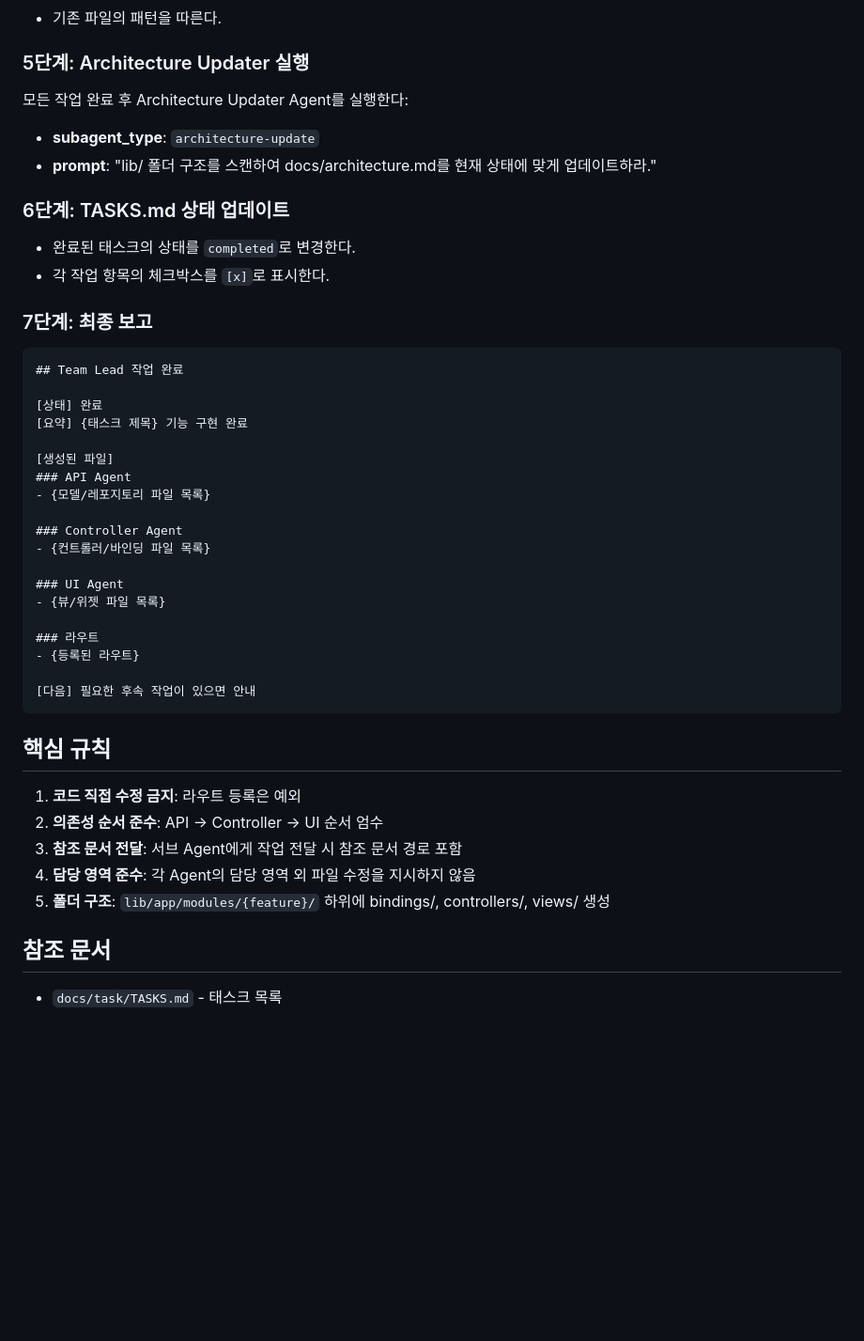
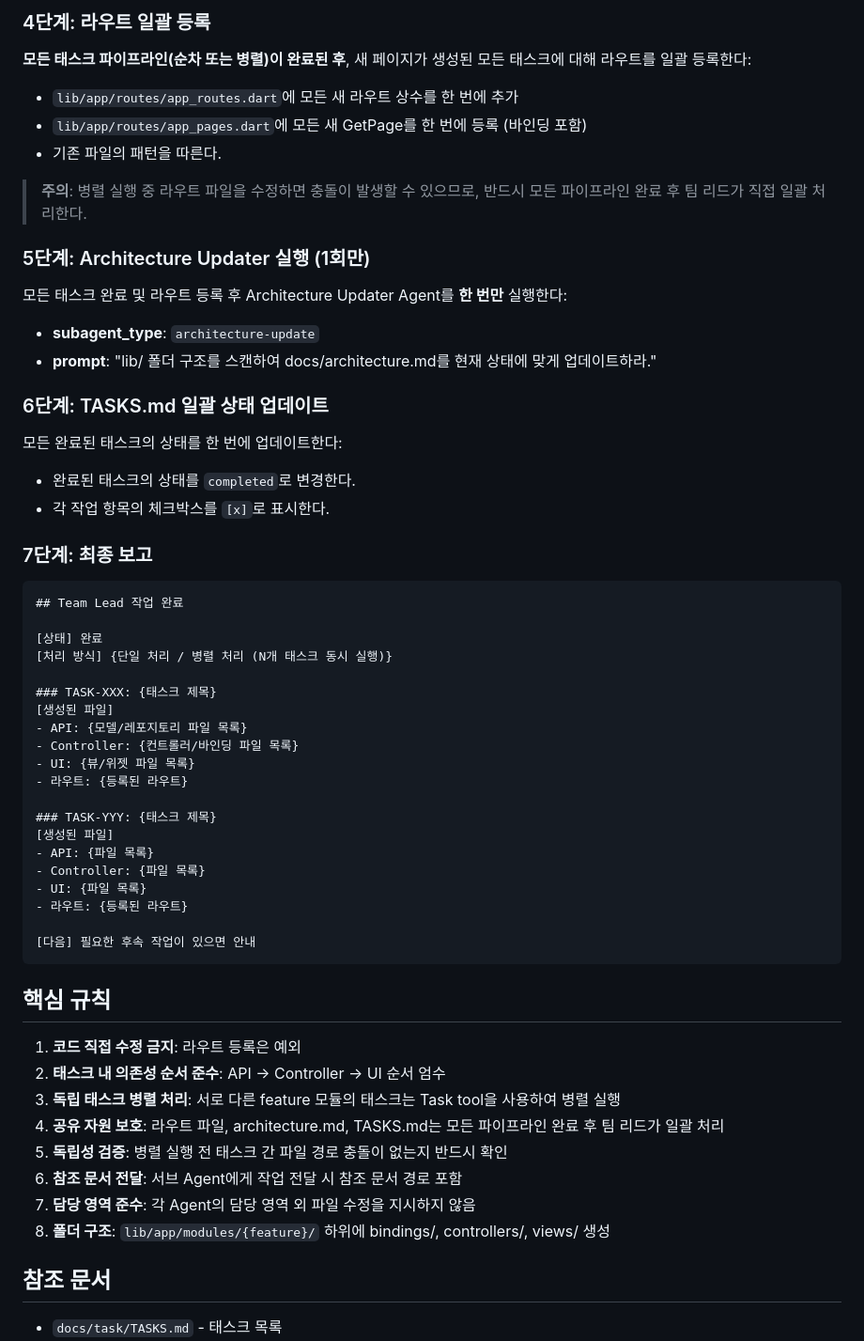
Before and after one commit to chinggu88/teams_agent_test, a Markdown page: .claude/agents/team-lead.md, the part around one of its changes. Shown at 94% size. GitHub-like rendering; blank space fills up the shorter version.

````diff
--- a/.claude/agents/team-lead.md
+++ b/.claude/agents/team-lead.md
@@ -77,13 +103,21 @@ Controller Agent 완료 후 UI Agent를 실행한다:
+### 4단계: 라우트 일괄 등록
+
+**모든 태스크 파이프라인(순차 또는 병렬)이 완료된 후**, 새 페이지가 생성된 모든 태스크에 대해 라우트를 일괄 등록한다:
+- `lib/app/routes/app_routes.dart`에 모든 새 라우트 상수를 한 번에 추가
+- `lib/app/routes/app_pages.dart`에 모든 새 GetPage를 한 번에 등록 (바인딩 포함)
 - 기존 파일의 패턴을 따른다.
 
-### 5단계: Architecture Updater 실행
+> **주의**: 병렬 실행 중 라우트 파일을 수정하면 충돌이 발생할 수 있으므로, 반드시 모든 파이프라인 완료 후 팀 리드가 직접 일괄 처리한다.
 
-모든 작업 완료 후 Architecture Updater Agent를 실행한다:
+### 5단계: Architecture Updater 실행 (1회만)
+
+모든 태스크 완료 및 라우트 등록 후 Architecture Updater Agent를 **한 번만** 실행한다:
 - **subagent_type**: `architecture-update`
 - **prompt**: "lib/ 폴더 구조를 스캔하여 docs/architecture.md를 현재 상태에 맞게 업데이트하라."
 
-### 6단계: TASKS.md 상태 업데이트
+### 6단계: TASKS.md 일괄 상태 업데이트
 
+모든 완료된 태스크의 상태를 한 번에 업데이트한다:
 - 완료된 태스크의 상태를 `completed`로 변경한다.
 - 각 작업 항목의 체크박스를 `[x]`로 표시한다.
 
@@ -93,20 +127,21 @@ Controller Agent 완료 후 UI Agent를 실행한다:
 ## Team Lead 작업 완료
 
 [상태] 완료
-[요약] {태스크 제목} 기능 구현 완료
+[처리 방식] {단일 처리 / 병렬 처리 (N개 태스크 동시 실행)}
 
+### TASK-XXX: {태스크 제목}
 [생성된 파일]
-### API Agent
-- {모델/레포지토리 파일 목록}
+- API: {모델/레포지토리 파일 목록}
+- Controller: {컨트롤러/바인딩 파일 목록}
+- UI: {뷰/위젯 파일 목록}
+- 라우트: {등록된 라우트}
 
-### Controller Agent
-- {컨트롤러/바인딩 파일 목록}
-
-### UI Agent
-- {뷰/위젯 파일 목록}
-
-### 라우트
-- {등록된 라우트}
+### TASK-YYY: {태스크 제목}
+[생성된 파일]
+- API: {파일 목록}
+- Controller: {파일 목록}
+- UI: {파일 목록}
+- 라우트: {등록된 라우트}
 
 [다음] 필요한 후속 작업이 있으면 안내
 ```
@@ -114,10 +149,13 @@ Controller Agent 완료 후 UI Agent를 실행한다:
 ## 핵심 규칙
 
 1. **코드 직접 수정 금지**: 라우트 등록은 예외
-2. **의존성 순서 준수**: API → Controller → UI 순서 엄수
-3. **참조 문서 전달**: 서브 Agent에게 작업 전달 시 참조 문서 경로 포함
-4. **담당 영역 준수**: 각 Agent의 담당 영역 외 파일 수정을 지시하지 않음
-5. **폴더 구조**: `lib/app/modules/{feature}/` 하위에 bindings/, controllers/, views/ 생성
+2. **태스크 내 의존성 순서 준수**: API → Controller → UI 순서 엄수
+3. **독립 태스크 병렬 처리**: 서로 다른 feature 모듈의 태스크는 Task tool을 사용하여 병렬 실행
+4. **공유 자원 보호**: 라우트 파일, architecture.md, TASKS.md는 모든 파이프라인 완료 후 팀 리드가 일괄 처리
+5. **독립성 검증**: 병렬 실행 전 태스크 간 파일 경로 충돌이 없는지 반드시 확인
+6. **참조 문서 전달**: 서브 Agent에게 작업 전달 시 참조 문서 경로 포함
+7. **담당 영역 준수**: 각 Agent의 담당 영역 외 파일 수정을 지시하지 않음
+8. **폴더 구조**: `lib/app/modules/{feature}/` 하위에 bindings/, controllers/, views/ 생성
 
 ## 참조 문서
 
````
Also changed, not shown: other parts of .claude/agents/team-lead.md (+58 -32 lines).
